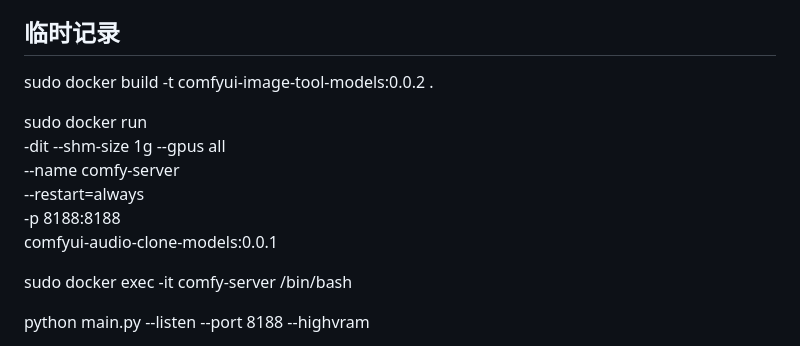
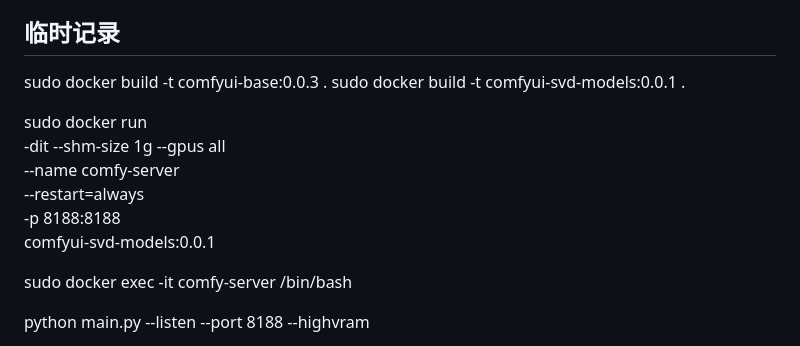
Before and after one commit to wujohns/auto-comic, a Markdown page: docs/comfyui-240819/plus.docker准备相关.md, the part around the change. Drawn GitHub-style.

```diff
--- a/docs/comfyui-240819/plus.docker准备相关.md
+++ b/docs/comfyui-240819/plus.docker准备相关.md
@@ -92,14 +92,15 @@ docker build . \
     -t <image_name>:<tag>
 
 ## 临时记录
-sudo docker build -t comfyui-image-tool-models:0.0.2 .
+sudo docker build -t comfyui-base:0.0.3 .
+sudo docker build -t comfyui-svd-models:0.0.1 .
 
 sudo docker run \
   -dit --shm-size 1g --gpus all \
   --name comfy-server \
   --restart=always \
   -p 8188:8188 \
-  comfyui-audio-clone-models:0.0.1
+  comfyui-svd-models:0.0.1
 
 sudo docker exec -it comfy-server /bin/bash
 
```
Also changed, not shown: docs/comfyui-240819/plus.whisperX处理.md (added, +25 -0 lines).
